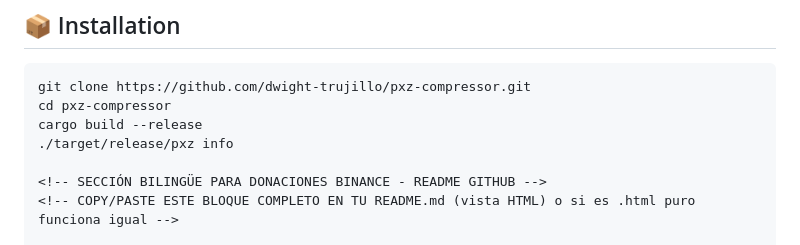
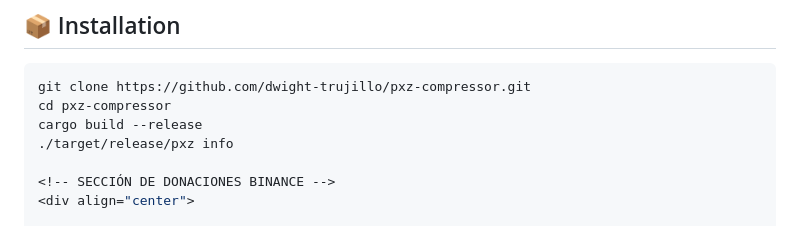
Before and after one commit to dwight-trujillo/pxz-compressor, a Markdown page: README.md, the part around one of its changes. Drawn GitHub-style.

```diff
--- a/README.md
+++ b/README.md
@@ -45,6 +45,6 @@ cd pxz-compressor
 cargo build --release
 ./target/release/pxz info
 
-<!-- SECCIÓN BILINGÜE PARA DONACIONES BINANCE - README GITHUB -->
-<!-- COPY/PASTE ESTE BLOQUE COMPLETO EN TU README.md (vista HTML) o si es .html puro funciona igual -->
+<!-- SECCIÓN DE DONACIONES BINANCE -->
+<div align="center">
 
```
Also changed, not shown: other parts of README.md (+79 -73 lines).
